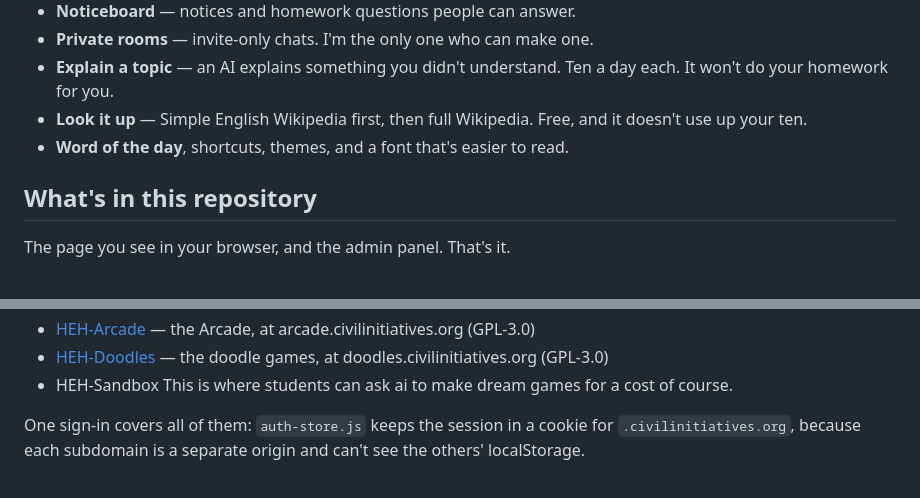
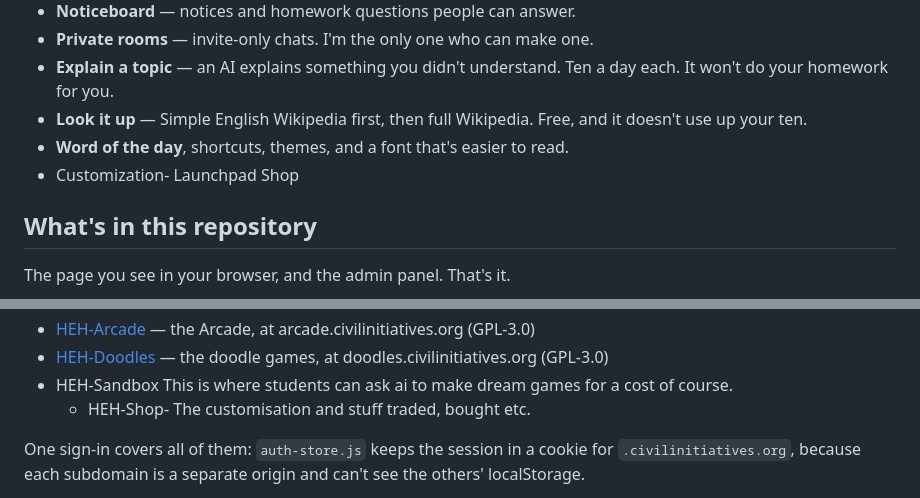
Before and after one commit to silocell/HEH-Homework, a Markdown page: README.md, 2 parts joined by grey strips. Drawn GitHub-style.

```diff
--- a/README.md
+++ b/README.md
@@ -31,6 +31,7 @@ instead of six tabs and a planner I'd left in my locker.
 - **Look it up** — Simple English Wikipedia first, then full Wikipedia.
   Free, and it doesn't use up your ten.
 - **Word of the day**, shortcuts, themes, and a font that's easier to read.
+- Customization- Launchpad Shop
 
 ## What's in this repository
 
@@ -51,6 +52,7 @@ The games aren't here either. They're in repos of their own:
 - [HEH-Doodles](https://github.com/silocell/HEH-Doodles) — the doodle games, at doodles.civilinitiatives.org (GPL-3.0)
 - HEH-Sandbox
   This is where students can ask ai to make dream games for a cost of course.
+  - HEH-Shop- The customisation and stuff traded, bought etc.
 
 
 One sign-in covers all of them: `auth-store.js` keeps the session in a
```
